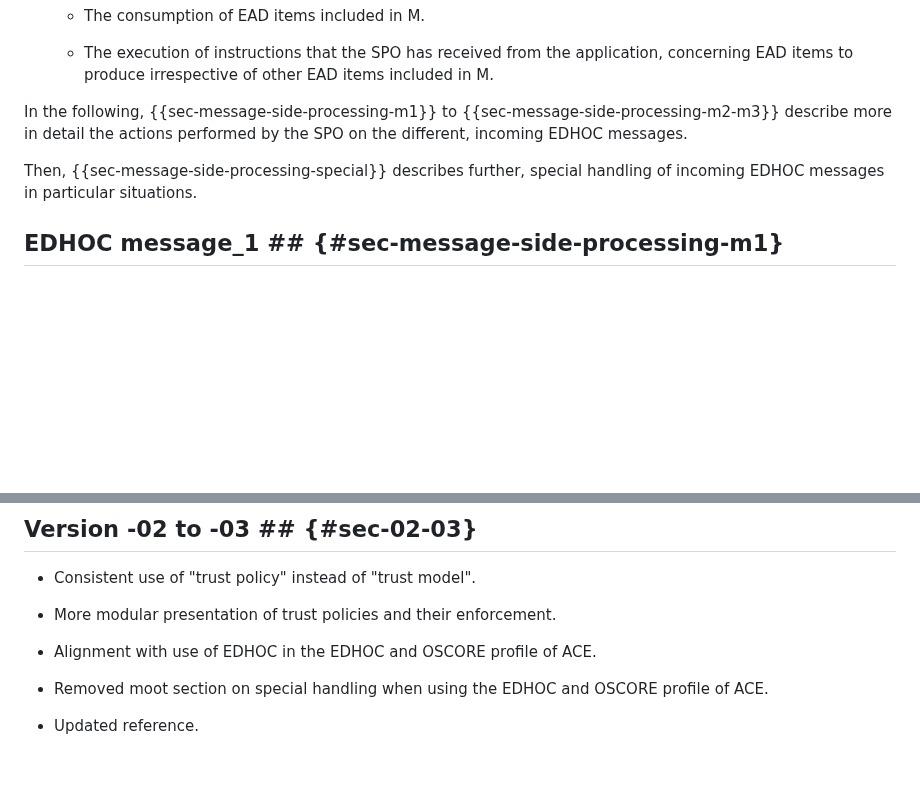
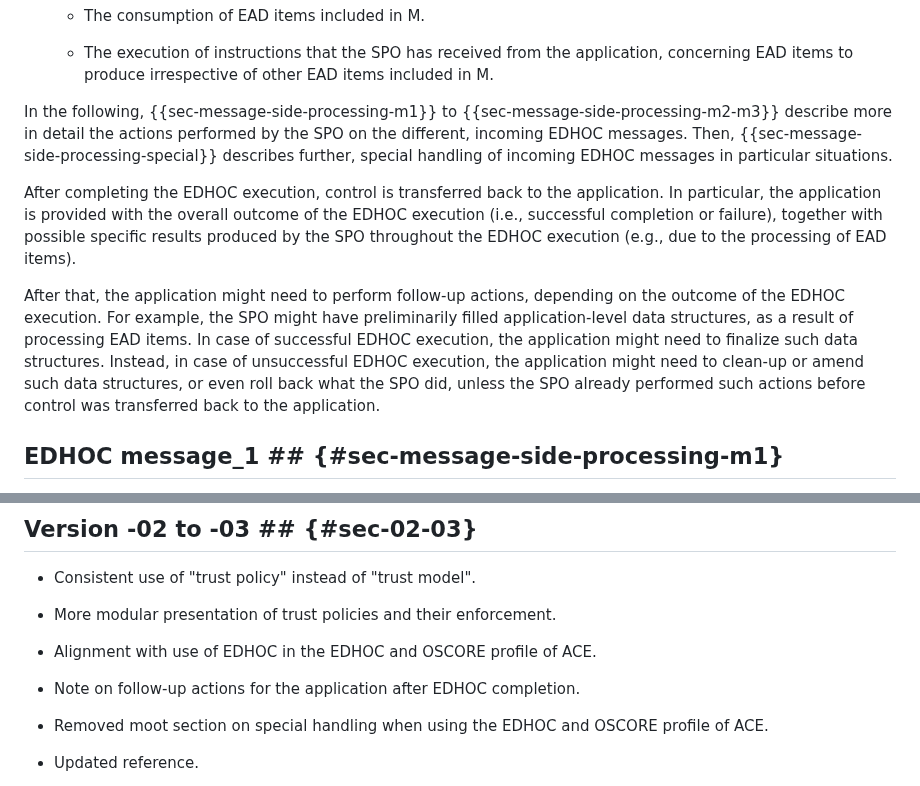
Before and after one commit to lake-wg/edhoc-impl-cons, a Markdown page: draft-ietf-lake-edhoc-impl-cons.md, 2 parts joined by grey strips. Rendered like a GitHub page; blank space fills up the shorter version.

Commit message:
Note on follow-up actions for the application after EDHOC completion

```diff
--- a/draft-ietf-lake-edhoc-impl-cons.md
+++ b/draft-ietf-lake-edhoc-impl-cons.md
@@ -425,9 +425,11 @@ The SPO performs the following tasks on an incoming EDHOC message M.
 
    * The execution of instructions that the SPO has received from the application, concerning EAD items to produce irrespective of other EAD items included in M.
 
-In the following, {{sec-message-side-processing-m1}} to {{sec-message-side-processing-m2-m3}} describe more in detail the actions performed by the SPO on the different, incoming EDHOC messages.
+In the following, {{sec-message-side-processing-m1}} to {{sec-message-side-processing-m2-m3}} describe more in detail the actions performed by the SPO on the different, incoming EDHOC messages. Then, {{sec-message-side-processing-special}} describes further, special handling of incoming EDHOC messages in particular situations.
 
-Then, {{sec-message-side-processing-special}} describes further, special handling of incoming EDHOC messages in particular situations.
+After completing the EDHOC execution, control is transferred back to the application. In particular, the application is provided with the overall outcome of the EDHOC execution (i.e., successful completion or failure), together with possible specific results produced by the SPO throughout the EDHOC execution (e.g., due to the processing of EAD items).
+
+After that, the application might need to perform follow-up actions, depending on the outcome of the EDHOC execution. For example, the SPO might have preliminarily filled application-level data structures, as a result of processing EAD items. In case of successful EDHOC execution, the application might need to finalize such data structures. Instead, in case of unsuccessful EDHOC execution, the application might need to clean-up or amend such data structures, or even roll back what the SPO did, unless the SPO already performed such actions before control was transferred back to the application.
 
 ## EDHOC message_1 ## {#sec-message-side-processing-m1}
 
@@ -872,6 +874,8 @@ This document has no actions for IANA.
 
 * Alignment with use of EDHOC in the EDHOC and OSCORE profile of ACE.
 
+* Note on follow-up actions for the application after EDHOC completion.
+
 * Removed moot section on special handling when using the EDHOC and OSCORE profile of ACE.
 
 * Updated reference.
```
